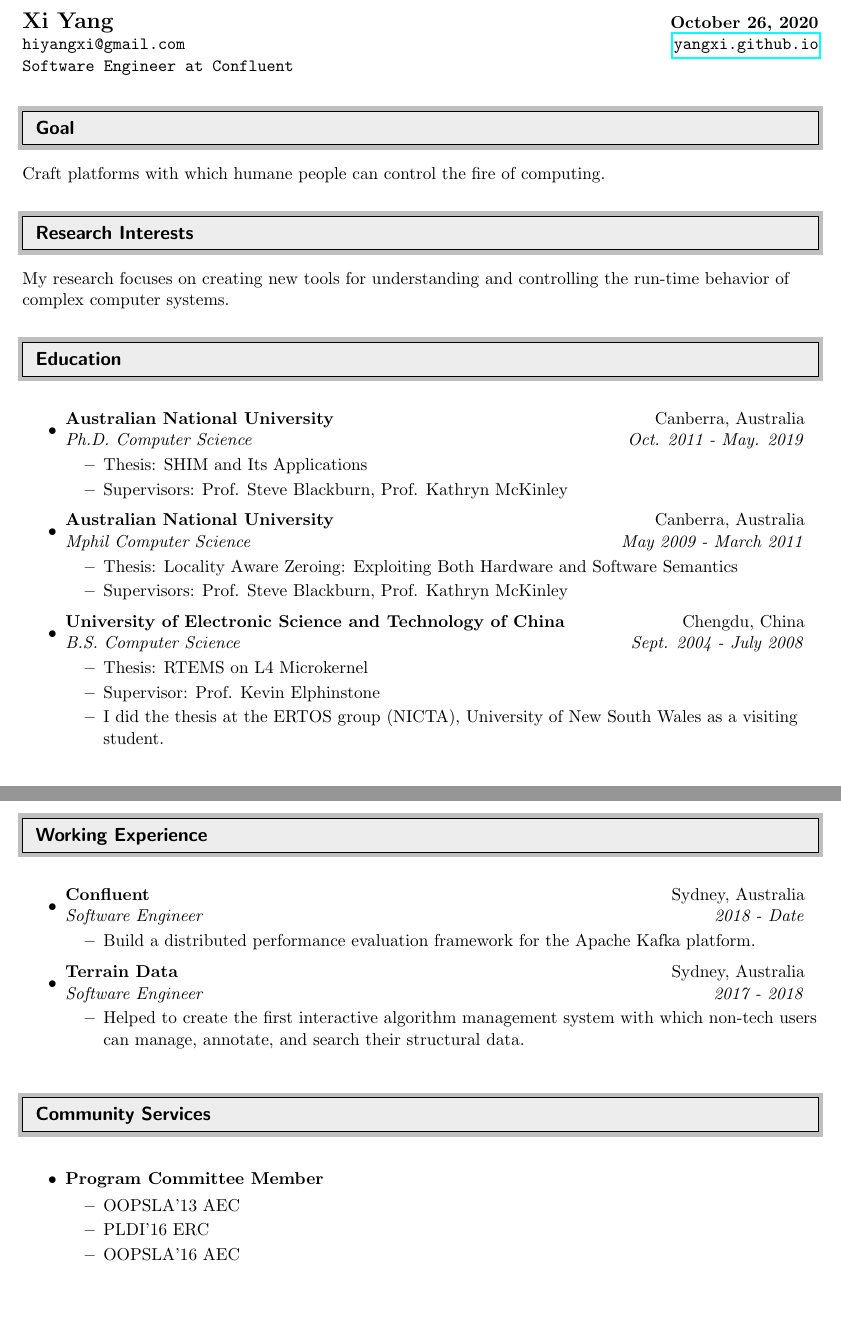
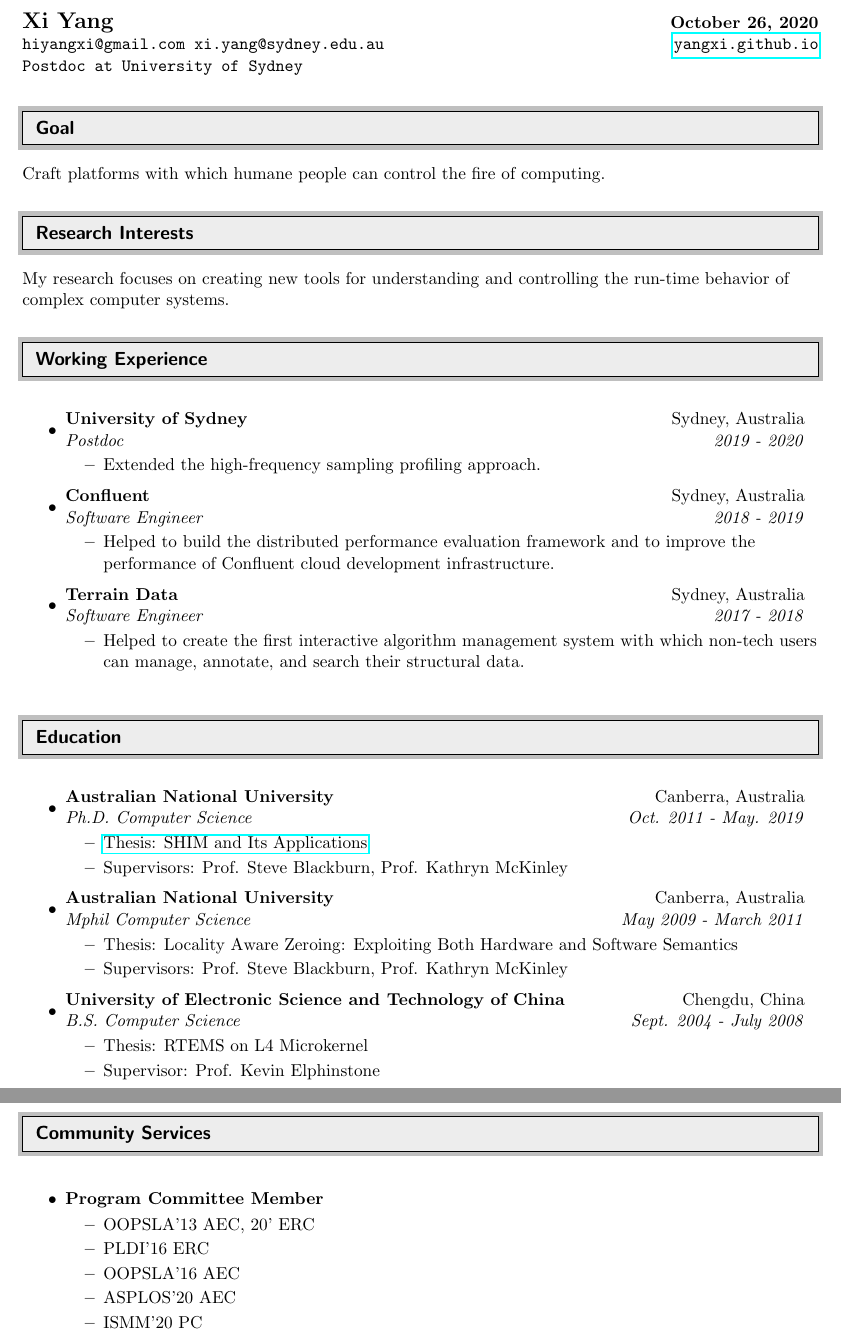
Before and after one commit to yangxi/resume, a LaTeX CV (XiYangResume.tex): two parts of pages 1 and 3 of 3, joined at a grey line, cut so that both start at the same text, the shorter picture padded with empty space. Compiled offline with pdfLaTeX.

Commit message:
Reorder paragraphs.

```diff
--- a/XiYangResume.tex
+++ b/XiYangResume.tex
@@ -68,8 +68,8 @@
 \begin{tabular*}{7in}{l@{\extracolsep{\fill}}r}
 
 \textbf{\Large Xi Yang} & \textbf{\today} \\
-\texttt{hiyangxi@gmail.com} & \texttt{\href{https://yangxi.github.io}{yangxi.github.io}} \\
-\texttt{Software Engineer at Confluent}
+\texttt{hiyangxi@gmail.com xi.yang@sydney.edu.au} & \texttt{\href{https://yangxi.github.io}{yangxi.github.io}} \\
+\texttt{Postdoc at University of Sydney}
 
 \end{tabular*}
 
@@ -77,7 +77,11 @@
 
 \resheading{Goal}
 
-Craft platforms with which humane people can control the fire of computing.
+Craft platforms with which humane people can control the fire of
+computing.
+
+%%%%%%%%%%%%%%%%%%%%%%%%%%%%%%
+
 
 \resheading{Research Interests}
 %%%%%%%%%%%%%%%%%%%%%%%%%%%%%%
@@ -85,6 +89,38 @@ Craft platforms with which humane people can control the fire of computing.
 
 My research focuses on creating new tools for understanding
 and controlling the run-time behavior of complex computer systems.
+
+\resheading{Working Experience}
+
+%%%%%%%%%%%%%%%%%%%%%%%%%%%%%%
+
+
+\begin{itemize}
+  \item
+	\ressubheading{University of Sydney}{Sydney, Australia}{Postdoc}{2019 - 2020}
+	\begin{itemize}
+                \resitem {Extended the high-frequency sampling
+                  profiling approach.}
+        \end{itemize}
+
+  \item
+	\ressubheading{Confluent}{Sydney, Australia}{Software Engineer}{2018 - 2019}
+	\begin{itemize}
+                \resitem {Helped to build the distributed performance evaluation
+                  framework and to
+                  improve the performance of Confluent cloud
+                  development infrastructure.}
+        \end{itemize}
+  \item
+	\ressubheading{Terrain Data}{Sydney, Australia}{Software Engineer}{2017 - 2018}
+	\begin{itemize}
+                \resitem {Helped to create the first interactive algorithm
+                  management system with which non-tech users can
+                  manage, annotate, and search their structural data.}
+              \end{itemize}
+\end{itemize}
+
+
 
 
 %%%%%%%%%%%%%%%%%%%%%%%%%%%%%%
@@ -99,7 +135,7 @@ and controlling the run-time behavior of complex computer systems.
 	\ressubheading{Australian National University}{Canberra,
           Australia}{Ph.D. Computer Science}{Oct. 2011 - May. 2019}
 	\begin{itemize}
-                \resitem{Thesis: SHIM and Its Applications}
+                \resitem{\href{https://github.com/yangxi/papers/blob/master/shim-and-its-applications.pdf}{Thesis: SHIM and Its Applications}}
 		\resitem{Supervisors: Prof. Steve Blackburn, Prof. Kathryn McKinley}
 	\end{itemize}
 
@@ -118,8 +154,6 @@ and controlling the run-time behavior of complex computer systems.
         \begin{itemize}
           \resitem{Thesis: RTEMS on L4 Microkernel}
           \resitem{Supervisor: Prof. Kevin Elphinstone}
-          \resitem{I did the thesis at the ERTOS group (NICTA), University of New
-            South Wales as a visiting student.}
           \end{itemize}
 \end{itemize}
 
@@ -262,31 +296,6 @@ the 2011 ACM SIGPLAN Conference on Object-Oriented Programming, Systems, Languag
 
 %%%%%%%%%%%%%%%%%%%%%%%%%%%%%%
 
-\resheading{Working Experience}
-
-%%%%%%%%%%%%%%%%%%%%%%%%%%%%%%
-
-
-\begin{itemize}
-
-  \item
-	\ressubheading{Confluent}{Sydney, Australia}{Software Engineer}{2018 - Date}
-	\begin{itemize}
-                \resitem {Build a distributed performance evaluation
-                  framework for the Apache Kafka platform.}
-        \end{itemize}
-  \item
-	\ressubheading{Terrain Data}{Sydney, Australia}{Software Engineer}{2017 - 2018}
-	\begin{itemize}
-                \resitem {Helped to create the first interactive algorithm
-                  management system with which non-tech users can
-                  manage, annotate, and search their structural data.}
-         \end{itemize}
-\end{itemize}
-
-
-%%%%%%%%%%%%%%%%%%%%%%%%%%%%%%
-
 \resheading{Community Services}
 
 
@@ -295,9 +304,11 @@ the 2011 ACM SIGPLAN Conference on Object-Oriented Programming, Systems, Languag
   \item
   \ressubheadingTwo{Program Committee Member}{}
   \begin{itemize}
-  \resitem{OOPSLA'13 AEC}
+  \resitem{OOPSLA'13 AEC, 20' ERC}
   \resitem{PLDI'16 ERC}
   \resitem{OOPSLA'16 AEC}
+  \resitem{ASPLOS'20 AEC}
+  \resitem{ISMM'20 PC}
   \end{itemize}
 \end{itemize}
 
```
Also changed, not shown: XiYangResume.pdf, XiYangResume.tex (4 more changed lines).
